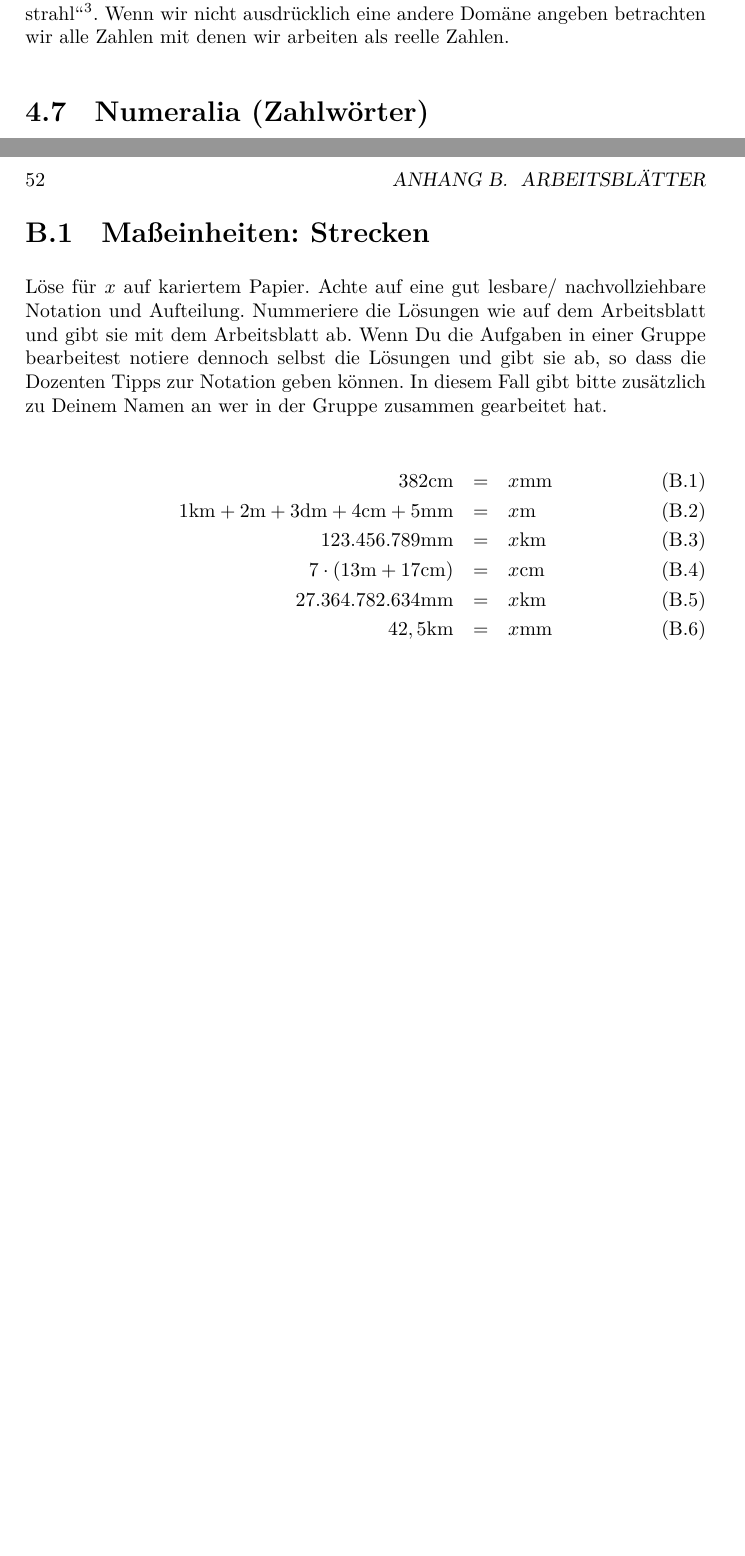
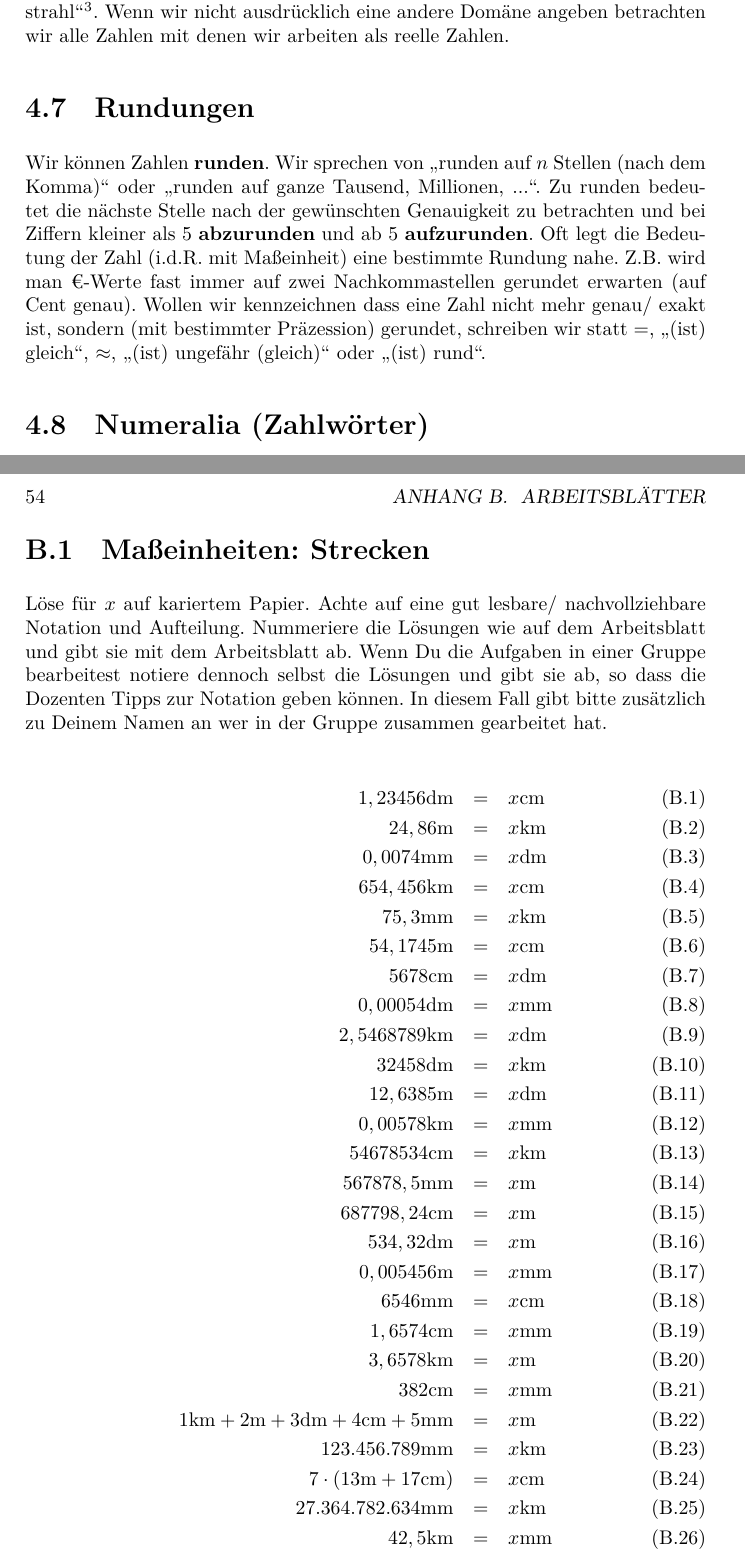
Before and after one commit to itteerde/MathematikHS, a LaTeX book (Skript.tex, which reads symbols.tex): two parts of pages 16 and 52 of 55 before the commit and two parts of pages 18 and 54 of 57 after it, joined at a grey line, cut so that both start at the same text, the shorter picture padded with empty space. Compiled offline with XeLaTeX.

Commit message:
Arbeitsblatt Maßeinheiten, Strecken

```diff
--- a/Skript.tex
+++ b/Skript.tex
@@ -380,6 +380,11 @@ Die Menge der rationalen Zahlen $\mathbb{Q}$ besteht aus den Zahlen der Form $\f
 \section{Reelle Zahlen ($\mathbb{R}$)}\index{reelle Zahlen}
 
 Die Menge der reellen Zahlen $\mathbb{R}$ \enquote{besteht aus allen Stellen auf dem Zahlenstrahl}\footnote{Eine rigorose Einführung/ Definition ist für alle Schulabschlüsse überflüssig und wird in naturwissenschaftlichen Studiengängen im ersten Semester an der Universität unterrichtet.}. Wenn wir nicht ausdrücklich eine andere Domäne angeben betrachten wir alle Zahlen mit denen wir arbeiten als reelle Zahlen.
+
+
+\section{Rundungen}\index{Rundung}
+
+Wir können Zahlen \textbf{runden}\index{runden}. Wir sprechen von \enquote{runden auf $n$ Stellen (nach dem Komma)} oder \enquote{runden auf ganze Tausend, Millionen, ...}. Zu runden bedeutet die nächste Stelle nach der gewünschten Genauigkeit zu betrachten und bei Ziffern kleiner als 5 \textbf{abzurunden} und ab 5 \textbf{aufzurunden}. Oft legt die Bedeutung der Zahl (i.d.R. mit Maßeinheit) eine bestimmte Rundung nahe. Z.B. wird man €-Werte fast immer auf zwei Nachkommastellen gerundet erwarten (auf Cent genau). Wollen wir kennzeichnen dass eine Zahl nicht mehr genau/ exakt ist, sondern (mit bestimmter Präzession) gerundet, schreiben wir statt $=$, \enquote{(ist) gleich}, \glsdisp{symb:Ungefaehr}{$\approx$}, \enquote{(ist) ungefähr (gleich)} oder \enquote{(ist) rund}.
 
 
 \section{Numeralia (Zahlwörter)}\label{numeralia}
@@ -2310,6 +2323,26 @@ der Zylinder (pl. die Zylinder)
 
 \begin{eqnarray}
 % \nonumber to remove numbering (before each equation)
+  1,23456\text{dm} &=& x \text{cm}\\
+  24,86\text{m} &=& x \text{km}\\
+  0,0074\text{mm} &=& x \text{dm}\\
+  654,456\text{km} &=& x \text{cm}\\
+  75,3\text{mm} &=& x \text{km}\\
+  54,1745\text{m} &=& x \text{cm}\\
+  5678\text{cm} &=& x \text{dm}\\
+  0,00054\text{dm} &=& x \text{mm}\\
+  2,5468789\text{km} &=& x \text{dm}\\
+  32458\text{dm} &=& x \text{km}\\
+  12,6385\text{m} &=& x \text{dm}\\
+  0,00578\text{km} &=& x \text{mm}\\
+  54678534\text{cm} &=& x \text{km}\\
+  567878,5\text{mm} &=& x \text{m}\\
+  687798,24\text{cm} &=& x \text{m}\\
+  534,32\text{dm} &=& x \text{m}\\
+  0,005456\text{m} &=& x \text{mm}\\
+  6546\text{mm} &=& x \text{cm}\\
+  1,6574\text{cm} &=& x \text{mm}\\
+  3,6578\text{km} &=& x \text{m}\\
   382\text{cm} &=& x \text{mm}\\
   1\text{km} + 2\text{m} +3\text{dm} +4\text{cm} +5\text{mm} &=& x \text{m} \\
   123.456.789\text{mm} &=& x \text{km} \\
--- a/symbols.tex
+++ b/symbols.tex
@@ -1,7 +1,7 @@
 \newglossaryentry{symb:Abrunden}{
     type=symbols,
     name={$\left\lfloor x \right\rfloor$},
-    description={Abrunden. $\left\lfloor 1,99 \right\rfloor = 1$.},
+    description={Abrunden auf die nächste kleinere ganze Zahl. $\left\lfloor 1,99 \right\rfloor = 1$.},
     sort={abrunden}
 }
 
@@ -22,7 +22,7 @@
 \newglossaryentry{symb:Aufrunden}{
     type=symbols,
     name={$\left\lceil x \rceil$},
-    description={Abrunden. $\left\lfloor 1,99 \right\rfloor = 1$.},
+    description={Aufrunden auf die nächste größere ganze Zahl. $\left\lceil 1,001 \right\rceil = 2$.},
     sort={abrunden}
 }
 
@@ -116,8 +116,15 @@
 \newglossaryentry{symb:Sum}{
     type=symbols,
     name={$\Sigma$},
-    description={Summe},
+    description={Summe, z.B. $\sum\limits_{n=1}^{100}(n)=5050$},
     sort=Sigma
+}
+
+\newglossaryentry{symb:Ungefaehr}{
+    type=symbols,
+    name={$\approx$},
+    description={ungefähr/ rund},
+    sort=ungefaehr
 }
 
 \newglossaryentry{symb:Vereinigung}{
```
Also changed, not shown: Skript.tex (8 more changed lines).
